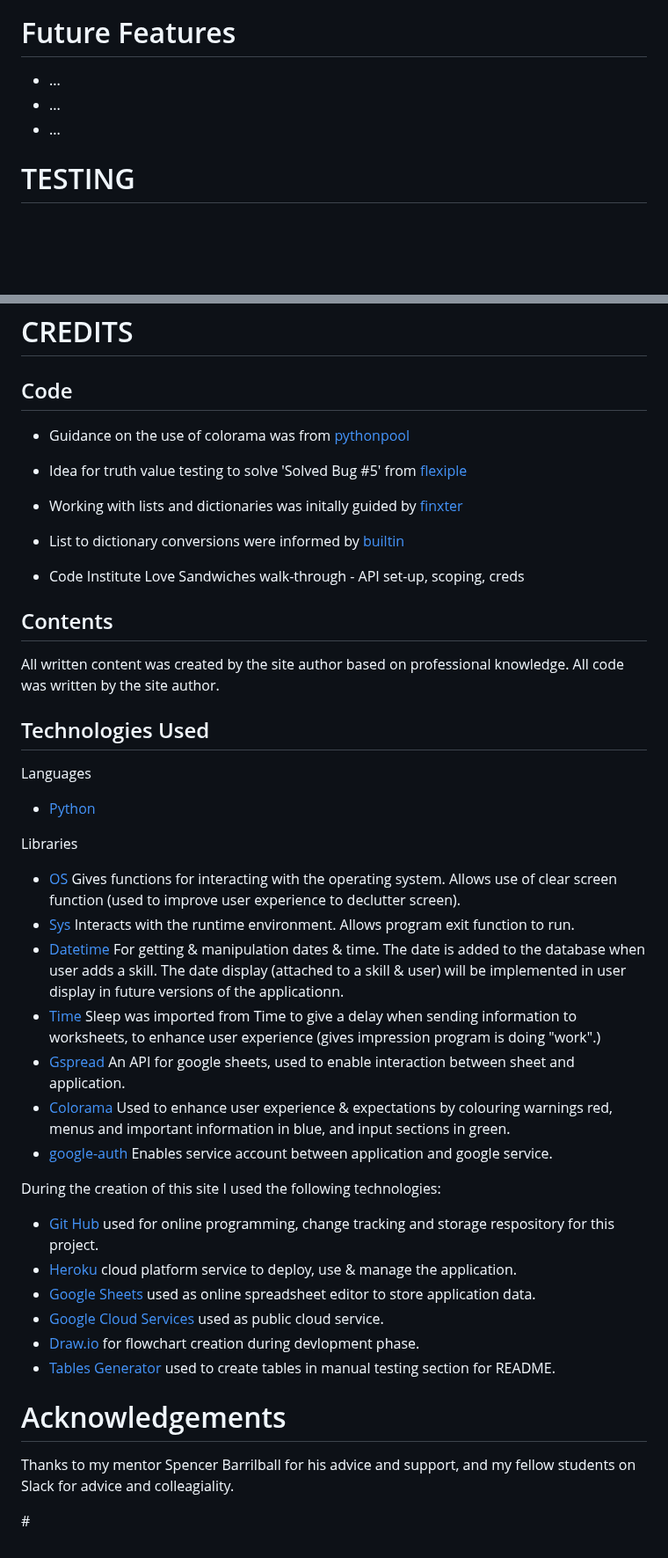
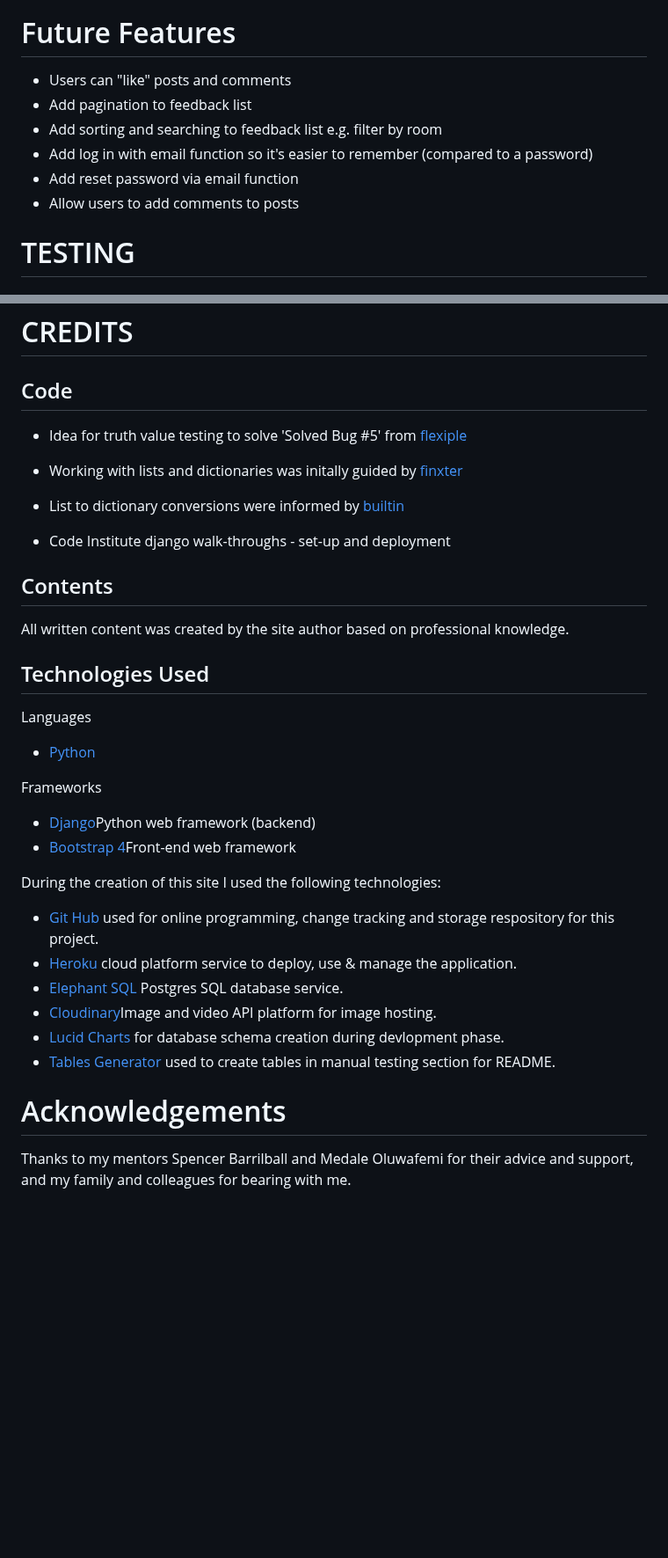
Before and after one commit to sarahliz24/AYA-Teen-Room, a Markdown page: README.md, 2 parts joined by grey strips. Shown at 88% size. Rendered like a GitHub page; blank space fills up the shorter version.

Commit message:
Readme additions

```diff
--- a/README.md
+++ b/README.md
@@ -405,11 +405,12 @@ When a user clicks the log out button they are taken to a log our view, with opt
 
 # Future Features
 
-* ...
-* ...
-* ...
-
-
+* Users can "like" posts and comments
+* Add pagination to feedback list
+* Add sorting and searching to feedback list e.g. filter by room
+* Add log in with email function so it's easier to remember (compared to a password)
+* Add reset password via email function
+* Allow users to add comments to posts
 
 # TESTING
 
@@ -507,45 +508,35 @@ The site github link is here:
 
 ## Code
 
-- Guidance on the use of colorama was from <a href="https://www.pythonpool.com/python-colorama/" target="_blank">pythonpool</a>
-
 - Idea for truth value testing to solve 'Solved Bug #5' from <a href="https://flexiple.com/python/check-if-list-is-empty-python/#section2" target="_blank">flexiple</a>
 
 - Working with lists and dictionaries was initally guided by <a href="https://blog.finxter.com/python-list-of-lists/" target="_blank">finxter</a>
 
 - List to dictionary conversions were informed by <a href="https://builtin.com/software-engineering-perspectives/convert-list-to-dictionary-python" target="_blank">builtin</a>
 
-- Code Institute Love Sandwiches walk-through - API set-up, scoping, creds
+- Code Institute django walk-throughs - set-up and deployment
 
 ## Contents
-All written content was created by the site author based on professional knowledge.  All code was written by the site author.
+All written content was created by the site author based on professional knowledge.
 
 ## Technologies Used
 
 Languages
 - <a href="https://www.python.org/" target="_blank">Python</a>
 
-Libraries
-- <a href="https://docs.python.org/3/library/os.html" target="_blank">OS</a> Gives functions for interacting with the operating system.  Allows use of clear screen function (used to improve user experience to declutter screen).
-- <a href="https://docs.python.org/3/library/sys.html" target="_blank">Sys</a> Interacts with the runtime environment. Allows program exit function to run.
-- <a href="https://docs.python.org/3/library/datetime.html" target="_blank">Datetime</a> For getting & manipulation dates & time.  The date is added to the database when user adds a skill.  The date display (attached to a skill & user) will be implemented in user display in future versions of the applicationn.
-- <a href="https://docs.python.org/3/library/time.html" target="_blank">Time </a> Sleep was imported from Time to give a delay when sending information to worksheets, to enhance user experience (gives impression program is doing "work".)
-- <a href="https://docs.gspread.org/en/v5.7.2/" target="_blank">Gspread</a> An API for google sheets, used to enable interaction between sheet and application.
-- <a href="https://pypi.org/project/colorama/" target="_blank">Colorama</a> Used to enhance user experience & expectations by colouring warnings red, menus and important information in blue, and input sections in green.
-- <a href="https://google-auth.readthedocs.io/en/master/reference/google.oauth2.service_account.html" target="_blank">google-auth</a> Enables service account between application and google service.
-
+Frameworks
+- <a href="https://www.djangoproject.com/" target="_blank">Django</a>Python web framework (backend)
+- <a href="https://www.python.org/" target="_blank">Bootstrap 4</a>Front-end web framework
 
 During the creation of this site I used the following technologies:
 
 - <a href="https://github.com/" target="_blank">Git Hub</a> used for online programming, change tracking and storage respository for this project.
 - <a href="https://www.heroku.com/" target="_blank">Heroku</a> cloud platform service to deploy, use & manage the application.
-- <a href="https://www.google.com/sheets/about/" target="_blank">Google Sheets</a> used as online spreadsheet editor to store application data.
-- <a href="https://console.cloud.google.com/" target="_blank">Google Cloud Services</a> used as public cloud service.
--  <a href="https://app.diagrams.net/">Draw.io</a> for flowchart creation during devlopment phase.
+- <a href="https://www.elephantsql.com/" target="_blank">Elephant SQL</a> Postgres SQL database service.
+- <a href="https://cloudinary.com/" target="_blank">Cloudinary</a>Image and video API platform for image hosting.
+-  <a href="https://www.lucidchart.com/pages/templates/login-or-sign-up-page-wireframe">Lucid Charts</a> for database schema creation during devlopment phase.
 - <a href="https://tablesgenerator.com/markdown_tables" target="_blank">Tables Generator</a> used to create tables in manual testing section for README.
 
 
 # Acknowledgements
-Thanks to my mentor Spencer Barrilball for his advice and support, and my fellow students on Slack for advice and colleagiality.
-
-<a href="" target="_blank">#</a>
+Thanks to my mentors Spencer Barrilball and Medale Oluwafemi for their advice and support, and my family and colleagues for bearing with me.
```
